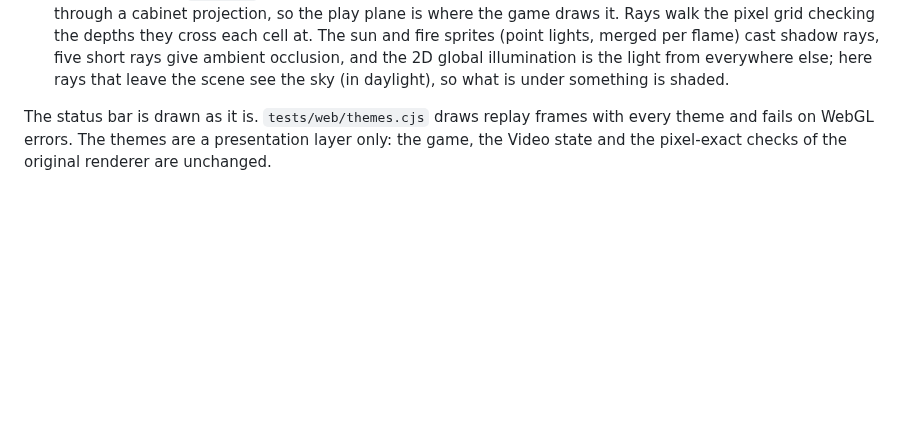
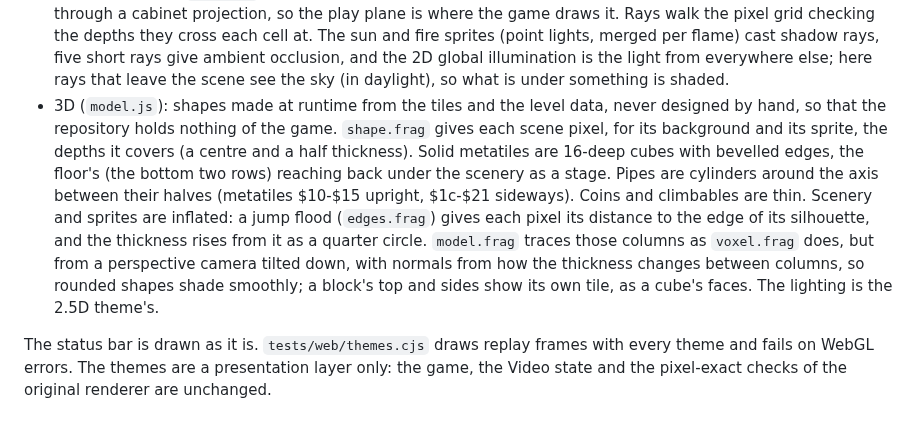
Before and after one commit to nathsou/smb, a Markdown page: docs/modern-runtime.md, the part around the change. Rendered like a GitHub page; blank space fills up the shorter version.

```diff
--- a/docs/modern-runtime.md
+++ b/docs/modern-runtime.md
@@ -471,6 +471,20 @@ level slid across them and the light shimmered while scrolling.
   ambient occlusion, and the 2D global illumination is the light from
   everywhere else; here rays that leave the scene see the sky (in daylight),
   so what is under something is shaded.
+- 3D (`model.js`): shapes made at runtime from the tiles and the level data,
+  never designed by hand, so that the repository holds nothing of the game.
+  `shape.frag` gives each scene pixel, for its background and its sprite, the
+  depths it covers (a centre and a half thickness). Solid metatiles are
+  16-deep cubes with bevelled edges, the floor's (the bottom two rows)
+  reaching back under the scenery as a stage. Pipes are cylinders around the
+  axis between their halves (metatiles $10-$15 upright, $1c-$21 sideways).
+  Coins and climbables are thin. Scenery and sprites are inflated: a jump
+  flood (`edges.frag`) gives each pixel its distance to the edge of its
+  silhouette, and the thickness rises from it as a quarter circle.
+  `model.frag` traces those columns as `voxel.frag` does, but from a
+  perspective camera tilted down, with normals from how the thickness changes
+  between columns, so rounded shapes shade smoothly; a block's top and sides
+  show its own tile, as a cube's faces. The lighting is the 2.5D theme's.
 
 The status bar is drawn as it is. `tests/web/themes.cjs` draws replay frames
 with every theme and fails on WebGL errors. The themes are a presentation
```
Also changed, not shown: README.md (+6 -2 lines), res/themes.png, 12 other files.
